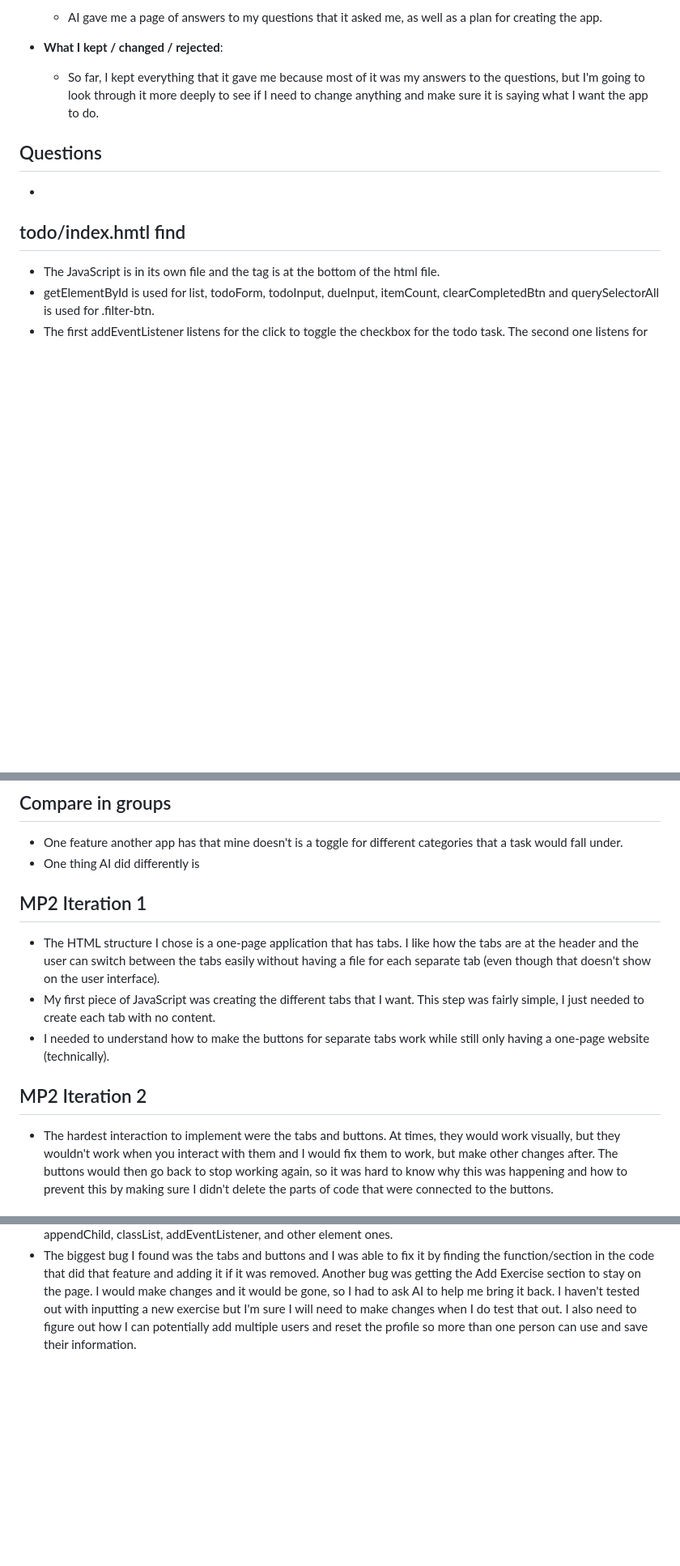
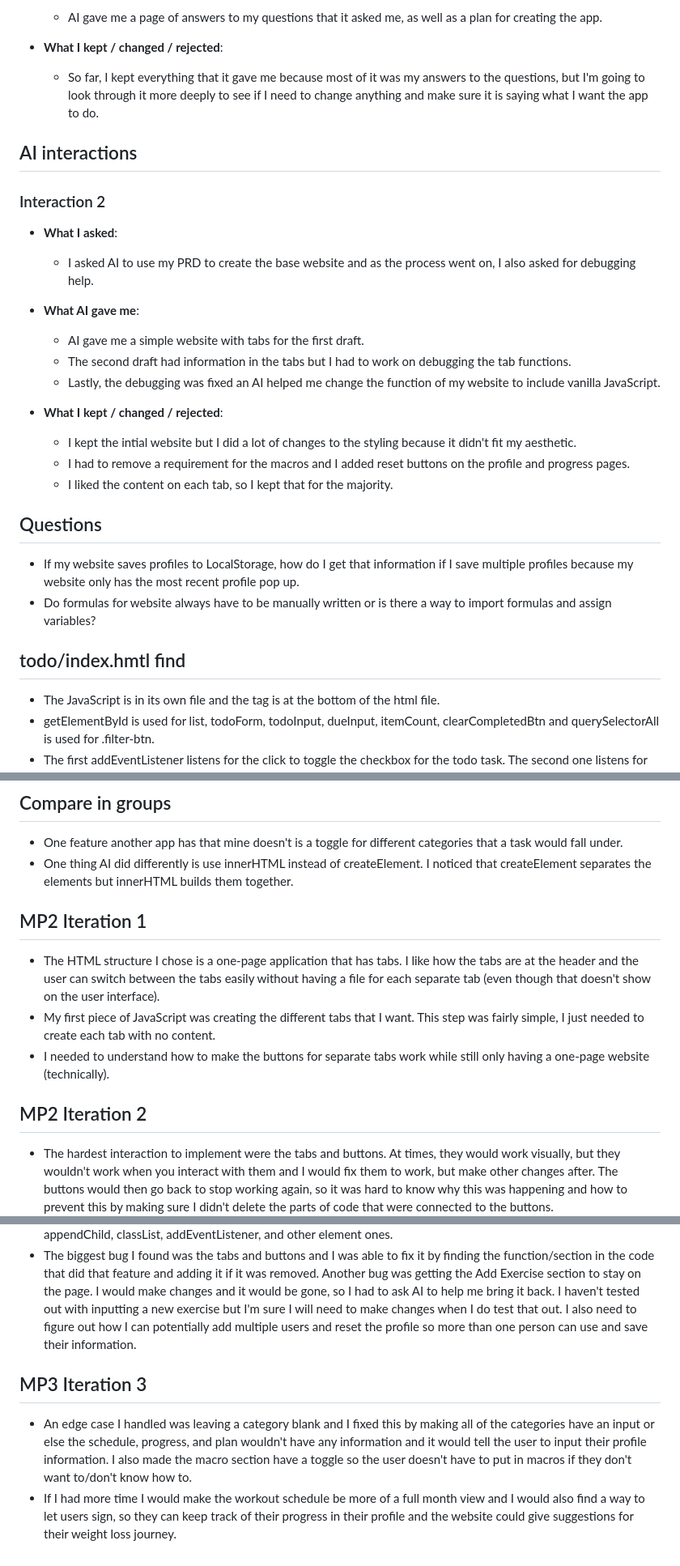
Before and after one commit to nataliemolendyk/oim3690, a Markdown page: logs/wk06.md, 3 parts joined by grey strips. Shown at 81% size. Rendered like a GitHub page; blank space fills up the shorter version.

Commit message:
Learning log week 6 updated with iteration 3

```diff
--- a/logs/wk06.md
+++ b/logs/wk06.md
@@ -31,9 +31,27 @@ Date: 2026-06-22 - 2026-06-24
 - **What I kept / changed / rejected**:
     - So far, I kept everything that it gave me because most of it was my answers to the questions, but I'm going to look through it more deeply to see if I need to change anything and make sure it is saying what I want the app to do.
 
+## AI interactions
+
+### Interaction 2
+
+- **What I asked**:
+    - I asked AI to use my PRD to create the base website and as the process went on, I also asked for debugging help.
+
+- **What AI gave me**:
+    - AI gave me a simple website with tabs for the first draft.
+    - The second draft had information in the tabs but I had to work on debugging the tab functions.
+    - Lastly, the debugging was fixed an AI helped me change the function of my website to include vanilla JavaScript.
+
+- **What I kept / changed / rejected**:
+    - I kept the intial website but I did a lot of changes to the styling because it didn't fit my aesthetic.
+    - I had to remove a requirement for the macros and I added reset buttons on the profile and progress pages.
+    - I liked the content on each tab, so I kept that for the majority.
+
 ## Questions
 
--
+- If my website saves profiles to LocalStorage, how do I get that information if I save multiple profiles because my website only has the most recent profile pop up.
+- Do formulas for website always have to be manually written or is there a way to import formulas and assign variables?
 
 ## todo/index.hmtl find
 
@@ -46,14 +64,21 @@ Date: 2026-06-22 - 2026-06-24
 ## Compare in groups
 
 - One feature another app has that mine doesn't is a toggle for different categories that a task would fall under.
-- One thing AI did differently is
+- One thing AI did differently is use innerHTML instead of createElement. I noticed that createElement separates the elements but innerHTML builds them together.
 
 ## MP2 Iteration 1
+
 - The HTML structure I chose is a one-page application that has tabs. I like how the tabs are at the header and the user can switch between the tabs easily without having a file for each separate tab (even though that doesn't show on the user interface).
 - My first piece of JavaScript was creating the different tabs that I want. This step was fairly simple, I just needed to create each tab with no content.
 - I needed to understand how to make the buttons for separate tabs work while still only having a one-page website (technically).
 
 ## MP2 Iteration 2
+
 - The hardest interaction to implement were the tabs and buttons. At times, they would work visually, but they wouldn't work when you interact with them and I would fix them to work, but make other changes after. The buttons would then go back to stop working again, so it was hard to know why this was happening and how to prevent this by making sure I didn't delete the parts of code that were connected to the buttons.
 - I used const, let, objects, primitives, and arrays for the variables. For functions, I used arrow functions, some that I created, callback functions, closures, and Immediately Invoked Function Expression. For conditionals, I used if/else, logicalOR, ternary operator, and optional chaining. For DOM methods, I used getElemenByID, querySelector, appendChild, classList, addEventListener, and other element ones.
 - The biggest bug I found was the tabs and buttons and I was able to fix it by finding the function/section in the code that did that feature and adding it if it was removed. Another bug was getting the Add Exercise section to stay on the page. I would make changes and it would be gone, so I had to ask AI to help me bring it back. I haven't tested out with inputting a new exercise but I'm sure I will need to make changes when I do test that out. I also need to figure out how I can potentially add multiple users and reset the profile so more than one person can use and save their information.
+
+## MP3 Iteration 3
+
+- An edge case I handled was leaving a category blank and I fixed this by making all of the categories have an input or else the schedule, progress, and plan wouldn't have any information and it would tell the user to input their profile information. I also made the macro section have a toggle so the user doesn't have to put in macros if they don't want to/don't know how to.
+- If I had more time I would make the workout schedule be more of a full month view and I would also find a way to let users sign, so they can keep track of their progress in their profile and the website could give suggestions for their weight loss journey.
```
